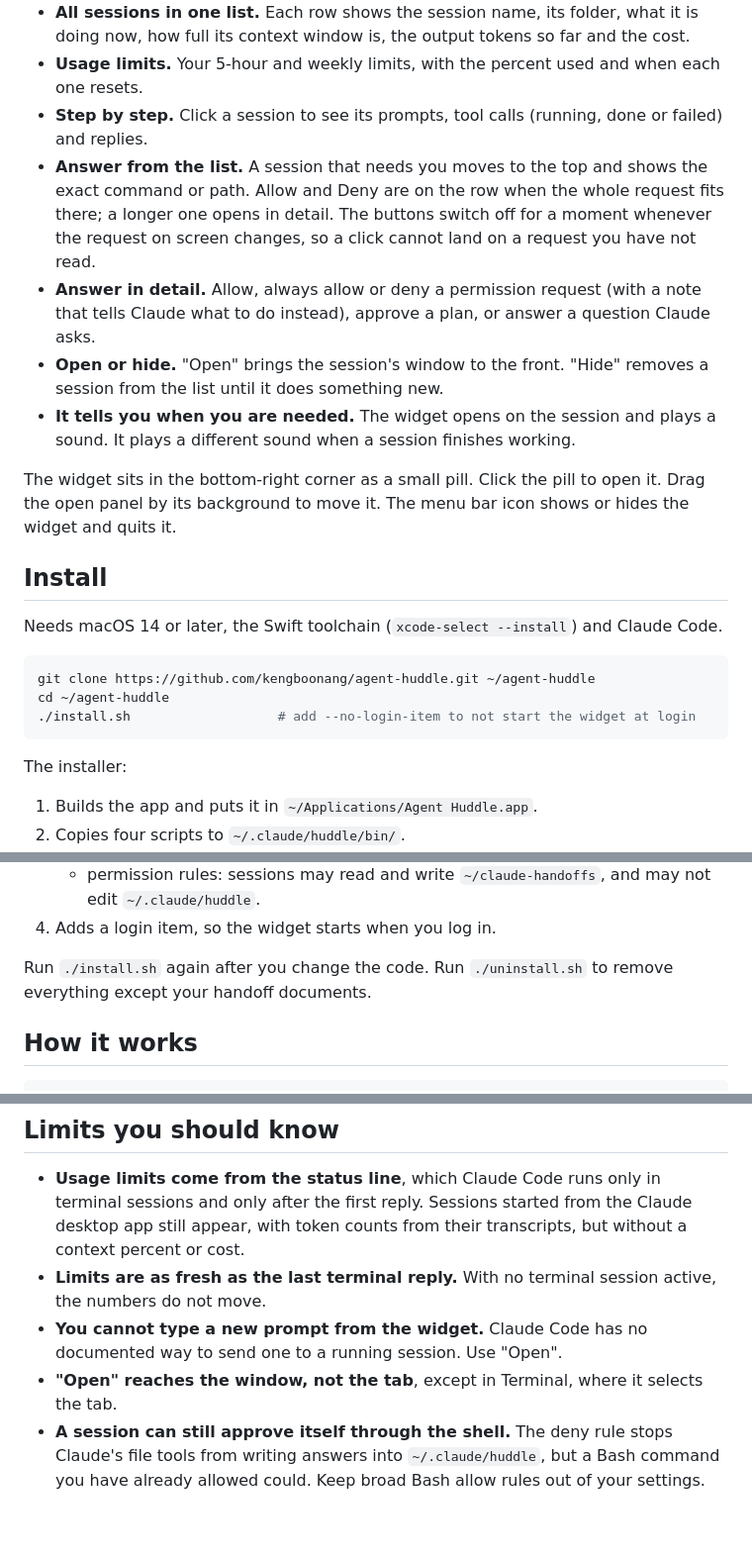
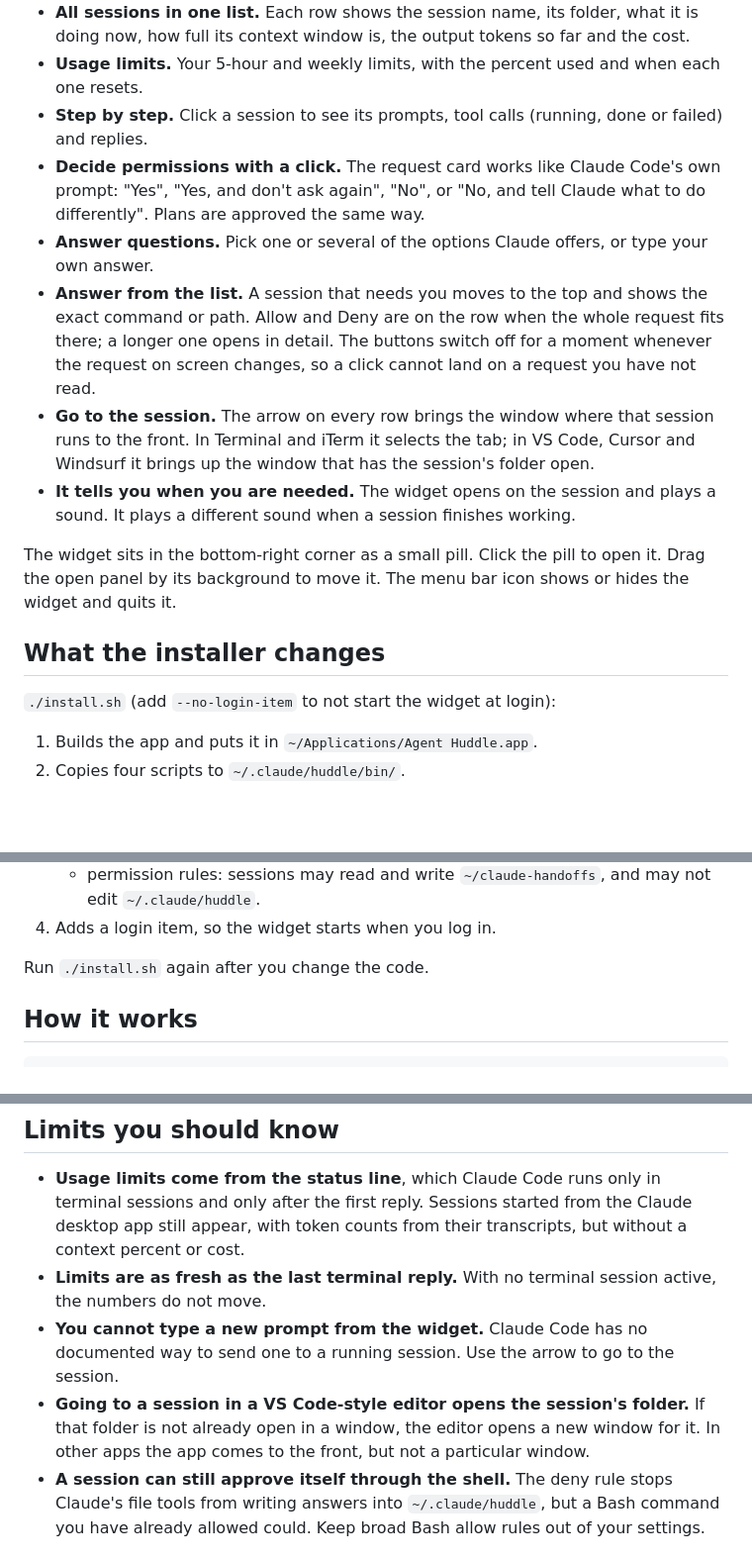
Before and after one commit to kengboonang/agent-huddle, a Markdown page: README.md, 3 parts joined by grey strips. Shown at 99% size. GitHub-like rendering; blank space fills up the shorter version.

````diff
--- a/README.md
+++ b/README.md
@@ -14,31 +39,26 @@ It also installs an automatic handoff hook, described [below](#automatic-handoff
   how full its context window is, the output tokens so far and the cost.
 - **Usage limits.** Your 5-hour and weekly limits, with the percent used and when each one resets.
 - **Step by step.** Click a session to see its prompts, tool calls (running, done or failed) and replies.
+- **Decide permissions with a click.** The request card works like Claude Code's own prompt:
+  "Yes", "Yes, and don't ask again", "No", or "No, and tell Claude what to do differently".
+  Plans are approved the same way.
+- **Answer questions.** Pick one or several of the options Claude offers, or type your own answer.
 - **Answer from the list.** A session that needs you moves to the top and shows the exact command or
   path. Allow and Deny are on the row when the whole request fits there; a longer one opens in detail.
   The buttons switch off for a moment whenever the request on screen changes, so a click cannot land
   on a request you have not read.
-- **Answer in detail.** Allow, always allow or deny a permission request (with a note that tells
-  Claude what to do instead), approve a plan, or answer a question Claude asks.
-- **Open or hide.** "Open" brings the session's window to the front. "Hide" removes a session from the
-  list until it does something new.
+- **Go to the session.** The arrow on every row brings the window where that session runs to the
+  front. In Terminal and iTerm it selects the tab; in VS Code, Cursor and Windsurf it brings up the
+  window that has the session's folder open.
 - **It tells you when you are needed.** The widget opens on the session and plays a sound. It plays a
   different sound when a session finishes working.
 
 The widget sits in the bottom-right corner as a small pill. Click the pill to open it. Drag the open
 panel by its background to move it. The menu bar icon shows or hides the widget and quits it.
 
-## Install
+## What the installer changes
 
-Needs macOS 14 or later, the Swift toolchain (`xcode-select --install`) and Claude Code.
-
-```sh
-git clone https://github.com/kengboonang/agent-huddle.git ~/agent-huddle
-cd ~/agent-huddle
-./install.sh                   # add --no-login-item to not start the widget at login
-```
-
-The installer:
+`./install.sh` (add `--no-login-item` to not start the widget at login):
 
 1. Builds the app and puts it in `~/Applications/Agent Huddle.app`.
 2. Copies four scripts to `~/.claude/huddle/bin/`.
@@ -50,8 +70,7 @@ The installer:
    - permission rules: sessions may read and write `~/claude-handoffs`, and may not edit `~/.claude/huddle`.
 4. Adds a login item, so the widget starts when you log in.
 
-Run `./install.sh` again after you change the code. Run `./uninstall.sh` to remove everything
-except your handoff documents.
+Run `./install.sh` again after you change the code.
 
 ## How it works
 
@@ -80,8 +99,10 @@ except your handoff documents.
 - **Limits are as fresh as the last terminal reply.** With no terminal session active, the numbers do
   not move.
 - **You cannot type a new prompt from the widget.** Claude Code has no documented way to send one to a
-  running session. Use "Open".
-- **"Open" reaches the window, not the tab**, except in Terminal, where it selects the tab.
+  running session. Use the arrow to go to the session.
+- **Going to a session in a VS Code-style editor opens the session's folder.** If that folder is not
+  already open in a window, the editor opens a new window for it. In other apps the app comes to the
+  front, but not a particular window.
 - **A session can still approve itself through the shell.** The deny rule stops Claude's file tools from
   writing answers into `~/.claude/huddle`, but a Bash command you have already allowed could. Keep
   broad Bash allow rules out of your settings.
````
Also changed, not shown: other parts of README.md (+29 -4 lines), docs/demo.gif (added), docs/list.png (added), docs/permission.png (added), docs/question.png (added), 8 other files.
